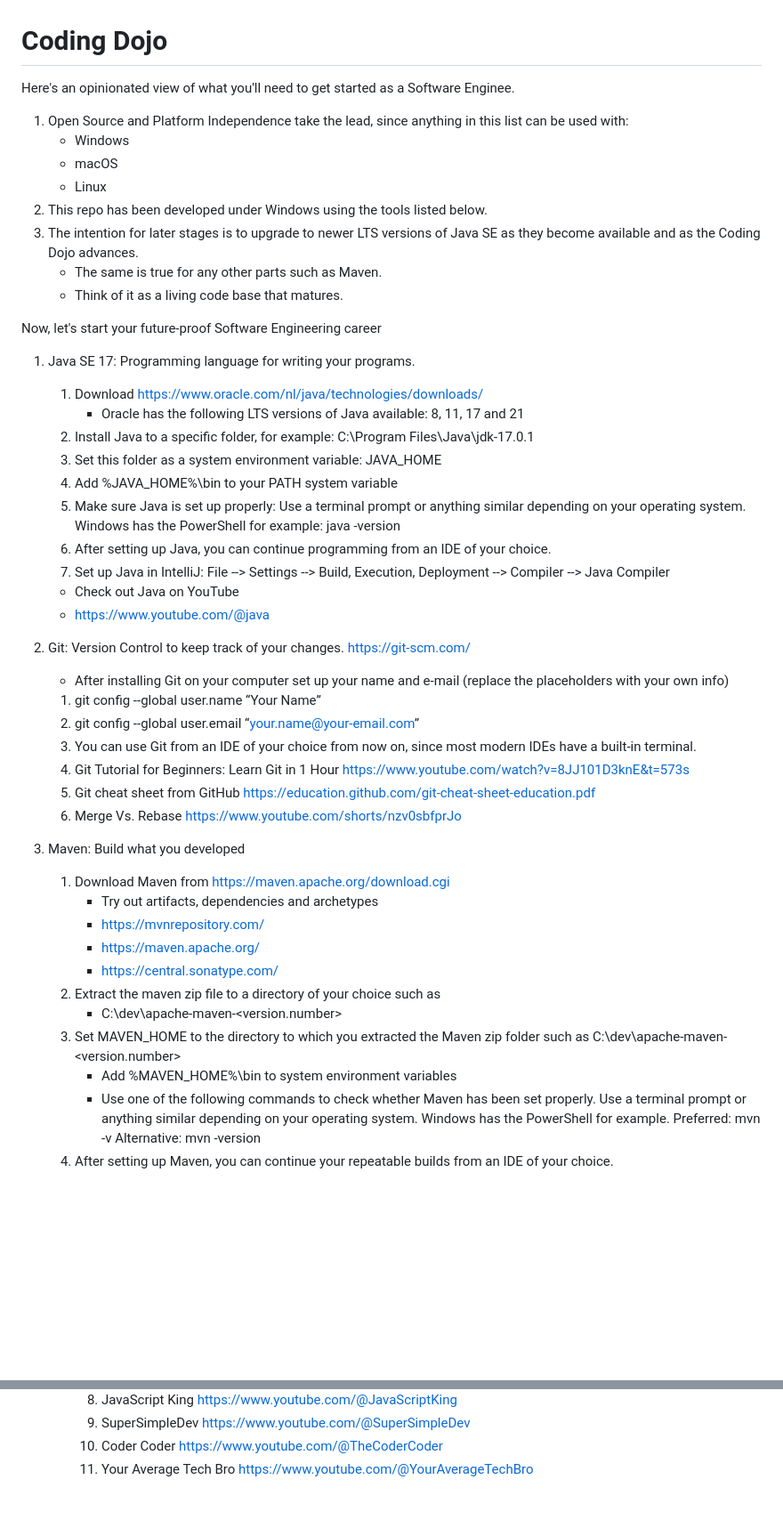
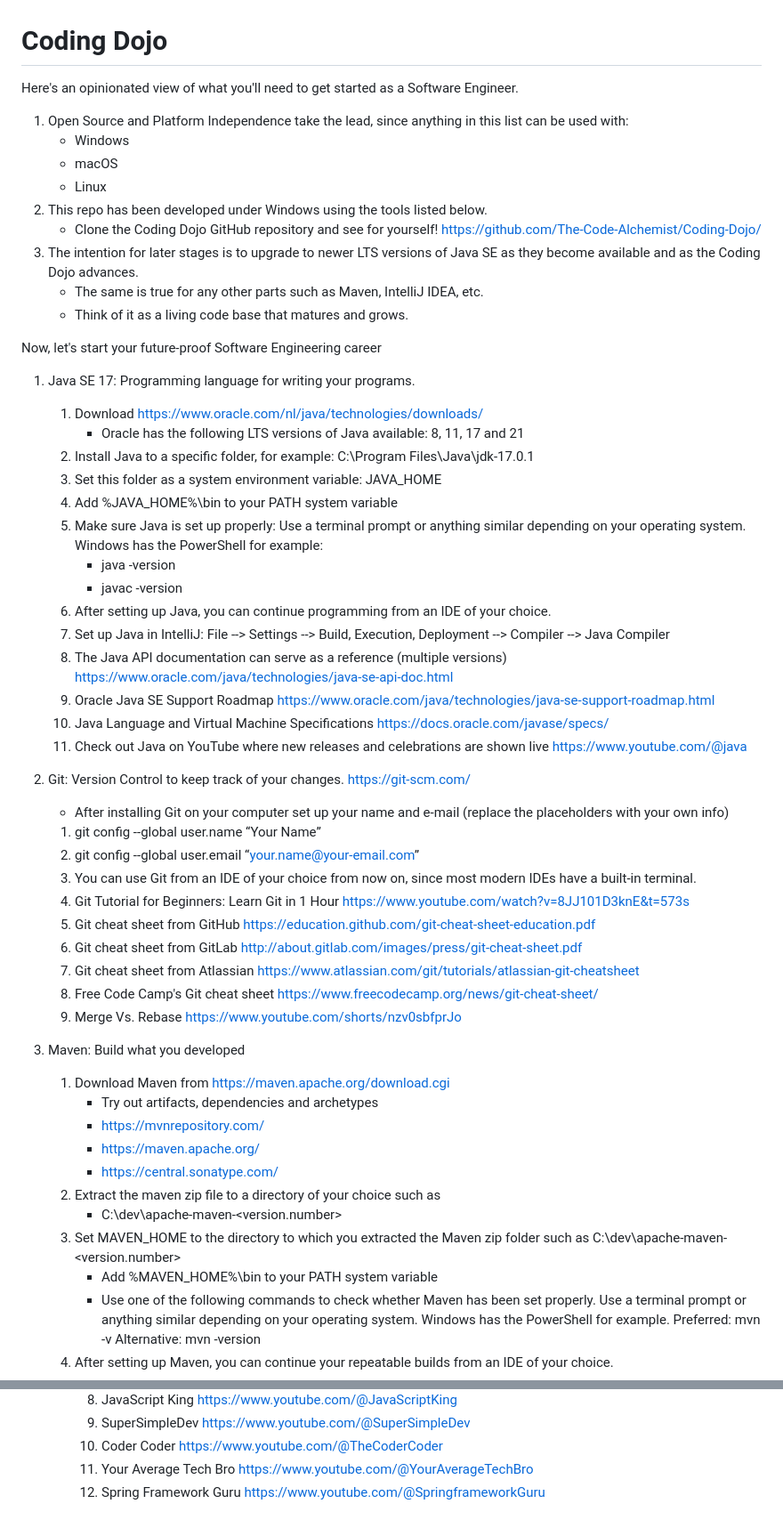
Before and after one commit to The-Code-Alchemist/Coding-Dojo, a Markdown page: README.md, 2 parts joined by grey strips. Shown: that part at 89% size. GitHub-like rendering; blank space fills up the shorter version.

Commit message:
README.md References updated

```diff
--- a/README.md
+++ b/README.md
@@ -1,13 +1,14 @@
 # Coding Dojo
-Here's an opinionated view of what you'll need to get started as a Software Enginee.
+Here's an opinionated view of what you'll need to get started as a Software Engineer.
 1. Open Source and Platform Independence take the lead, since anything in this list can be used with:
     - Windows
     - macOS
     - Linux
 2. This repo has been developed under Windows using the tools listed below.
+    - Clone the Coding Dojo GitHub repository and see for yourself! https://github.com/The-Code-Alchemist/Coding-Dojo/
 3. The intention for later stages is to upgrade to newer LTS versions of Java SE as they become available and as the Coding Dojo advances.
-    - The same is true for any other parts such as Maven.
-    - Think of it as a living code base that matures.
+    - The same is true for any other parts such as Maven, IntelliJ IDEA, etc.
+    - Think of it as a living code base that matures and grows.
 
 Now, let's start your future-proof Software Engineering career
 1. Java SE 17: Programming language for writing your programs.
@@ -18,11 +19,14 @@ Now, let's start your future-proof Software Engineering career
     4. Add %JAVA_HOME%\bin to your PATH system variable
     5. Make sure Java is set up properly: Use a terminal prompt or anything similar depending on your operating system.
        Windows has the PowerShell for example:
-       java -version
+       - java -version
+       - javac -version
     6. After setting up Java, you can continue programming from an IDE of your choice.
     7. Set up Java in IntelliJ: File --> Settings --> Build, Execution, Deployment --> Compiler --> Java Compiler
-    - Check out Java on YouTube
-    - https://www.youtube.com/@java
+    8. The Java API documentation can serve as a reference (multiple versions) https://www.oracle.com/java/technologies/java-se-api-doc.html
+    9. Oracle Java SE Support Roadmap https://www.oracle.com/java/technologies/java-se-support-roadmap.html
+   10. Java Language and Virtual Machine Specifications https://docs.oracle.com/javase/specs/
+   11. Check out Java on YouTube where new releases and celebrations are shown live https://www.youtube.com/@java
 
 2. Git: Version Control to keep track of your changes. https://git-scm.com/
     -  After installing Git on your computer set up your name and e-mail (replace the placeholders with your own info)
@@ -30,8 +34,11 @@ Now, let's start your future-proof Software Engineering career
     2. git config --global user.email “your.name@your-email.com”
     3. You can use Git from an IDE of your choice from now on, since most modern IDEs have a built-in terminal.
     4. Git Tutorial for Beginners: Learn Git in 1 Hour https://www.youtube.com/watch?v=8JJ101D3knE&t=573s
-    5. Git cheat sheet from GitHub https://education.github.com/git-cheat-sheet-education.pdf
-    6. Merge Vs. Rebase https://www.youtube.com/shorts/nzv0sbfprJo
+    5. Git cheat sheet from GitHub    https://education.github.com/git-cheat-sheet-education.pdf
+    6. Git cheat sheet from GitLab    http://about.gitlab.com/images/press/git-cheat-sheet.pdf
+    7. Git cheat sheet from Atlassian https://www.atlassian.com/git/tutorials/atlassian-git-cheatsheet
+    8. Free Code Camp's Git cheat sheet https://www.freecodecamp.org/news/git-cheat-sheet/
+    9. Merge Vs. Rebase https://www.youtube.com/shorts/nzv0sbfprJo
 
 3. Maven: Build what you developed
     1. Download Maven from https://maven.apache.org/download.cgi
@@ -43,7 +50,7 @@ Now, let's start your future-proof Software Engineering career
         - C:\dev\apache-maven-<version.number>
     3. Set MAVEN_HOME to the directory to which you extracted the Maven zip folder
        such as C:\dev\apache-maven-<version.number>
-        - Add %MAVEN_HOME%\bin to system environment variables
+        - Add %MAVEN_HOME%\bin to your PATH system variable
         - Use one of the following commands to check whether Maven has been set properly.
           Use a terminal prompt or anything similar depending on your operating system. Windows has the PowerShell for example.
           Preferred:   mvn -v
@@ -171,3 +185,4 @@ Now, let's start your future-proof Software Engineering career
         9.  SuperSimpleDev        https://www.youtube.com/@SuperSimpleDev
         10. Coder Coder           https://www.youtube.com/@TheCoderCoder
         11. Your Average Tech Bro https://www.youtube.com/@YourAverageTechBro
+        12. Spring Framework Guru https://www.youtube.com/@SpringframeworkGuru
```
Also changed, not shown: other parts of README.md (+11 -4 lines).
